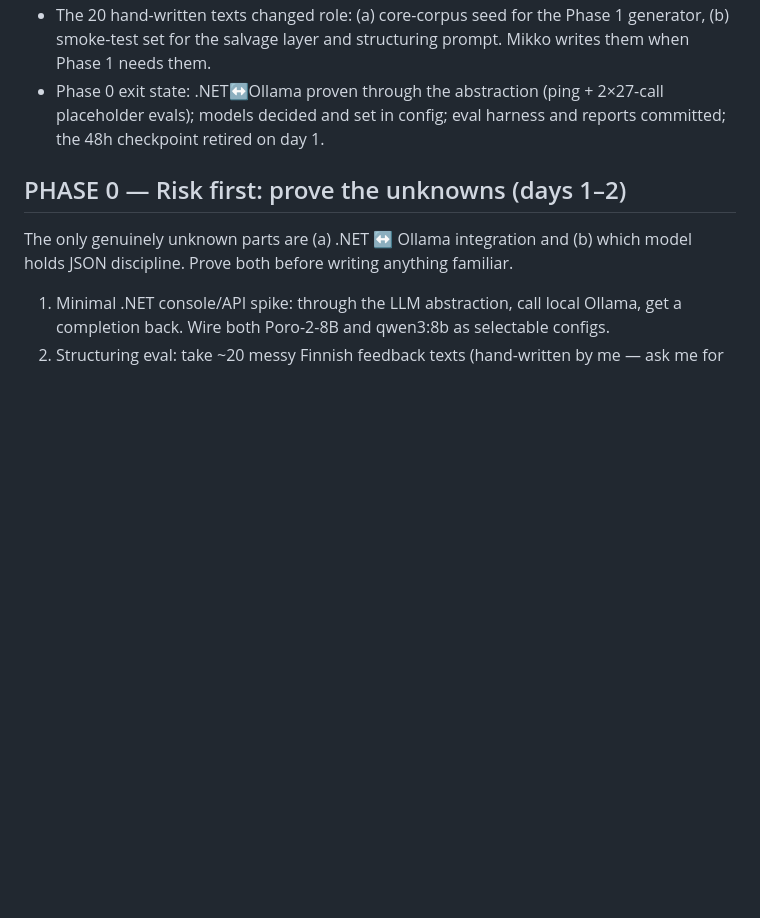
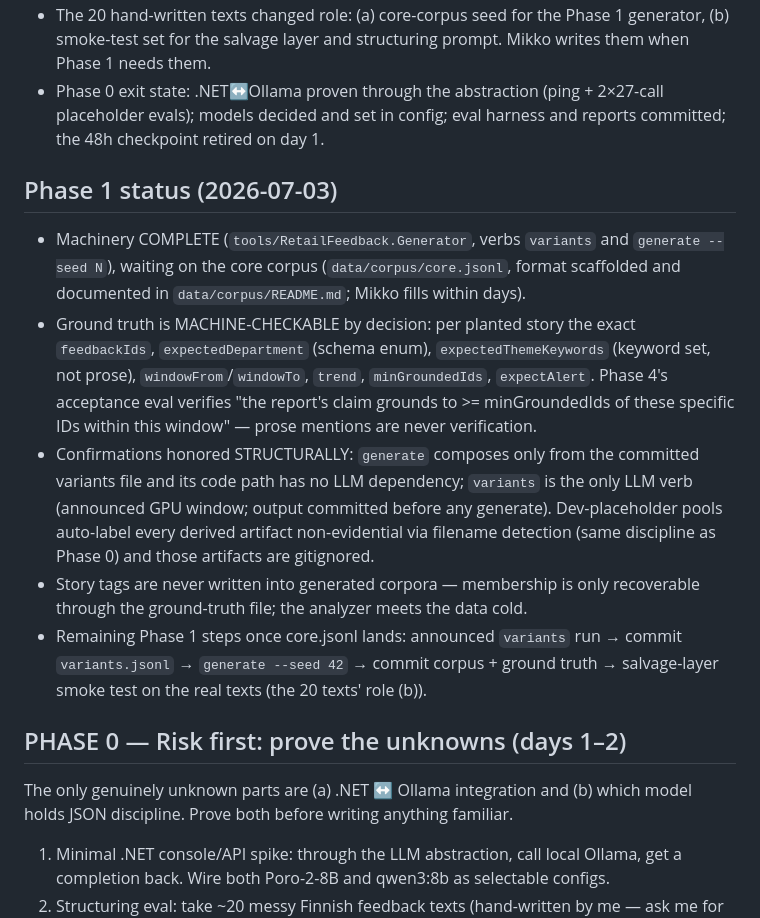
Before and after one commit to MikkoNumminen/feedback-intelligence, a Markdown page: CLAUDE.md, the part around the change. GitHub-like rendering; blank space fills up the shorter version.

Commit message:
docs: Phase 1 machinery status and machine-checkable ground-truth decision

```diff
--- a/CLAUDE.md
+++ b/CLAUDE.md
@@ -208,6 +208,30 @@ interview, with a static snapshot mode so a shared link never shows a dead page.
   2×27-call placeholder evals); models decided and set in config; eval harness
   and reports committed; the 48h checkpoint retired on day 1.
 
+## Phase 1 status (2026-07-03)
+
+- Machinery COMPLETE (`tools/RetailFeedback.Generator`, verbs `variants` and
+  `generate --seed N`), waiting on the core corpus (`data/corpus/core.jsonl`,
+  format scaffolded and documented in `data/corpus/README.md`; Mikko fills
+  within days).
+- Ground truth is MACHINE-CHECKABLE by decision: per planted story the exact
+  `feedbackIds`, `expectedDepartment` (schema enum), `expectedThemeKeywords`
+  (keyword set, not prose), `windowFrom`/`windowTo`, `trend`,
+  `minGroundedIds`, `expectAlert`. Phase 4's acceptance eval verifies "the
+  report's claim grounds to >= minGroundedIds of these specific IDs within
+  this window" — prose mentions are never verification.
+- Confirmations honored STRUCTURALLY: `generate` composes only from the
+  committed variants file and its code path has no LLM dependency; `variants`
+  is the only LLM verb (announced GPU window; output committed before any
+  generate). Dev-placeholder pools auto-label every derived artifact
+  non-evidential via filename detection (same discipline as Phase 0) and
+  those artifacts are gitignored.
+- Story tags are never written into generated corpora — membership is only
+  recoverable through the ground-truth file; the analyzer meets the data cold.
+- Remaining Phase 1 steps once core.jsonl lands: announced `variants` run →
+  commit `variants.jsonl` → `generate --seed 42` → commit corpus + ground
+  truth → salvage-layer smoke test on the real texts (the 20 texts' role (b)).
+
 ## PHASE 0 — Risk first: prove the unknowns (days 1–2)
 
 The only genuinely unknown parts are (a) .NET ↔ Ollama integration and (b) which
```
